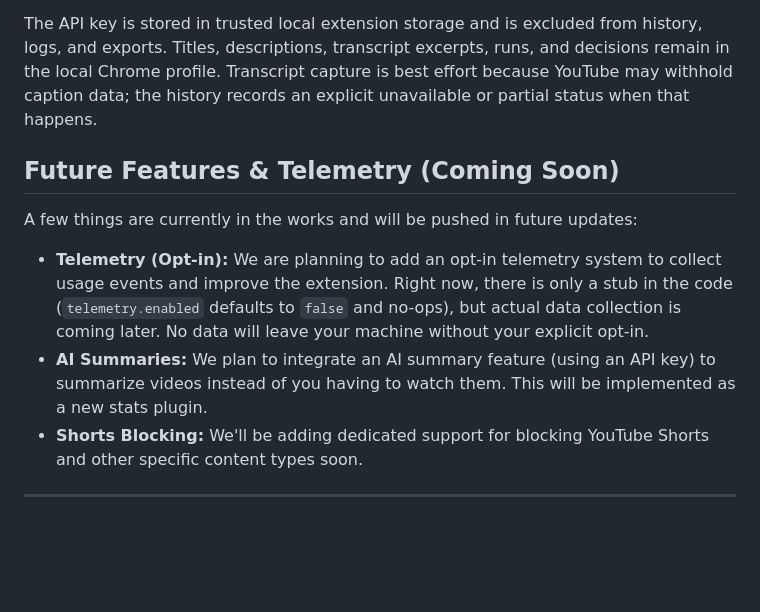
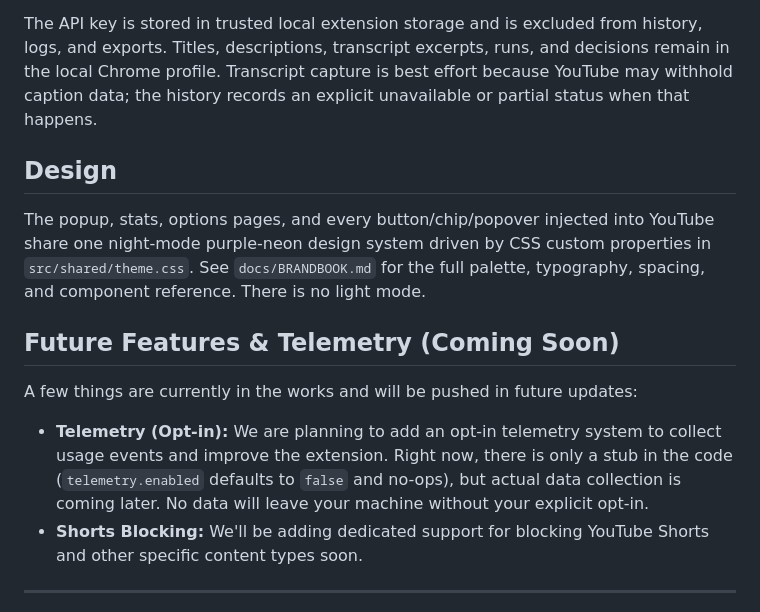
Before and after one commit to malkavian-librarian/tubeguard, a Markdown page: README.md, the part around the change. GitHub-like rendering; blank space fills up the shorter version.

```diff
--- a/README.md
+++ b/README.md
@@ -45,10 +45,15 @@ Open **Learning priorities** from the popup to enable analysis, enter an OpenRou
 
 The API key is stored in trusted local extension storage and is excluded from history, logs, and exports. Titles, descriptions, transcript excerpts, runs, and decisions remain in the local Chrome profile. Transcript capture is best effort because YouTube may withhold caption data; the history records an explicit unavailable or partial status when that happens.
 
+## Design
+The popup, stats, options pages, and every button/chip/popover injected into YouTube share one
+night-mode purple-neon design system driven by CSS custom properties in `src/shared/theme.css`.
+See `docs/BRANDBOOK.md` for the full palette, typography, spacing, and component reference. There
+is no light mode.
+
 ## Future Features & Telemetry (Coming Soon)
 A few things are currently in the works and will be pushed in future updates:
 - **Telemetry (Opt-in):** We are planning to add an opt-in telemetry system to collect usage events and improve the extension. Right now, there is only a stub in the code (`telemetry.enabled` defaults to `false` and no-ops), but actual data collection is coming later. No data will leave your machine without your explicit opt-in.
-- **AI Summaries:** We plan to integrate an AI summary feature (using an API key) to summarize videos instead of you having to watch them. This will be implemented as a new stats plugin.
 - **Shorts Blocking:** We'll be adding dedicated support for blocking YouTube Shorts and other specific content types soon.
 
 ---
```
Also changed, not shown: CLAUDE.md (+48 -27 lines).
